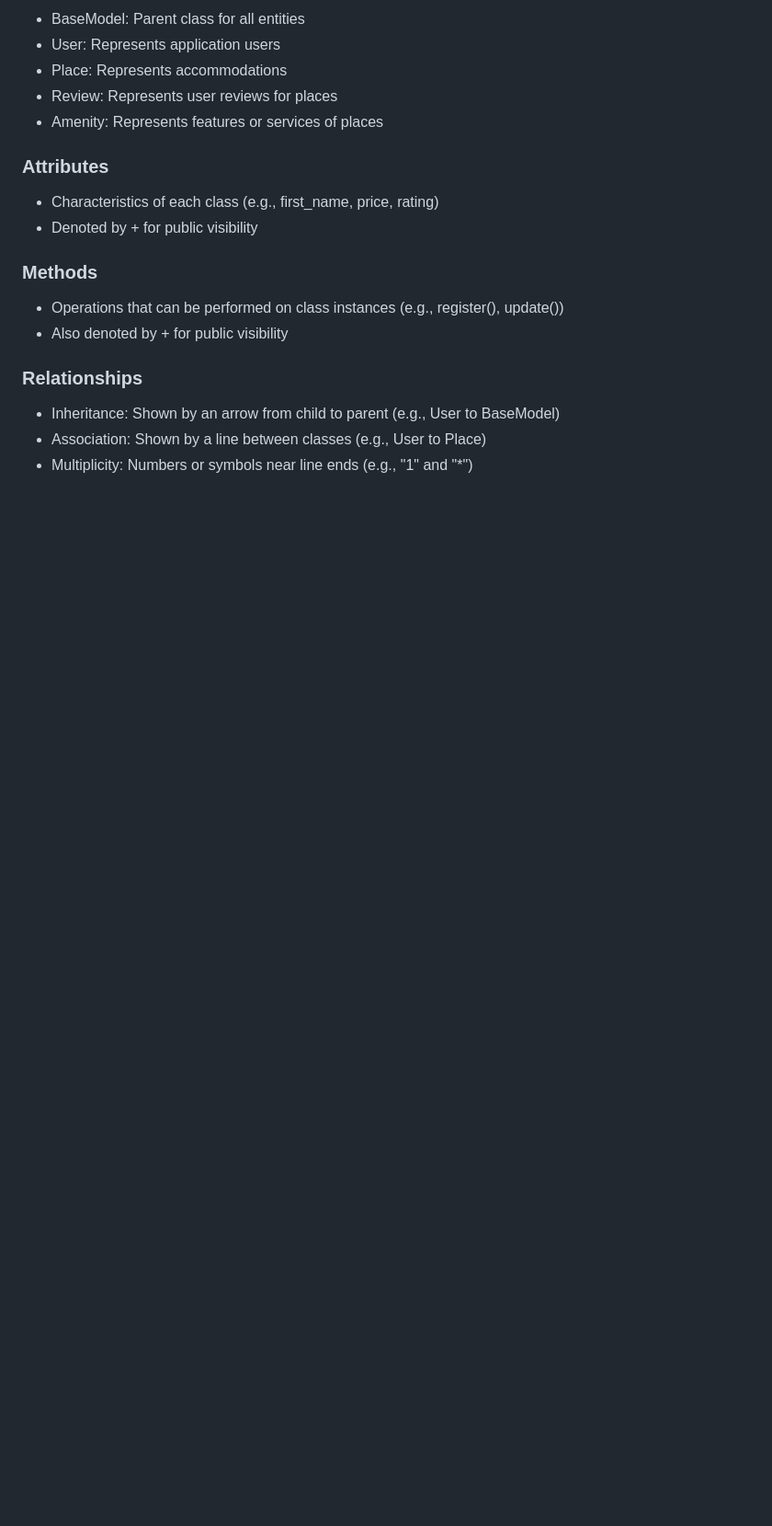
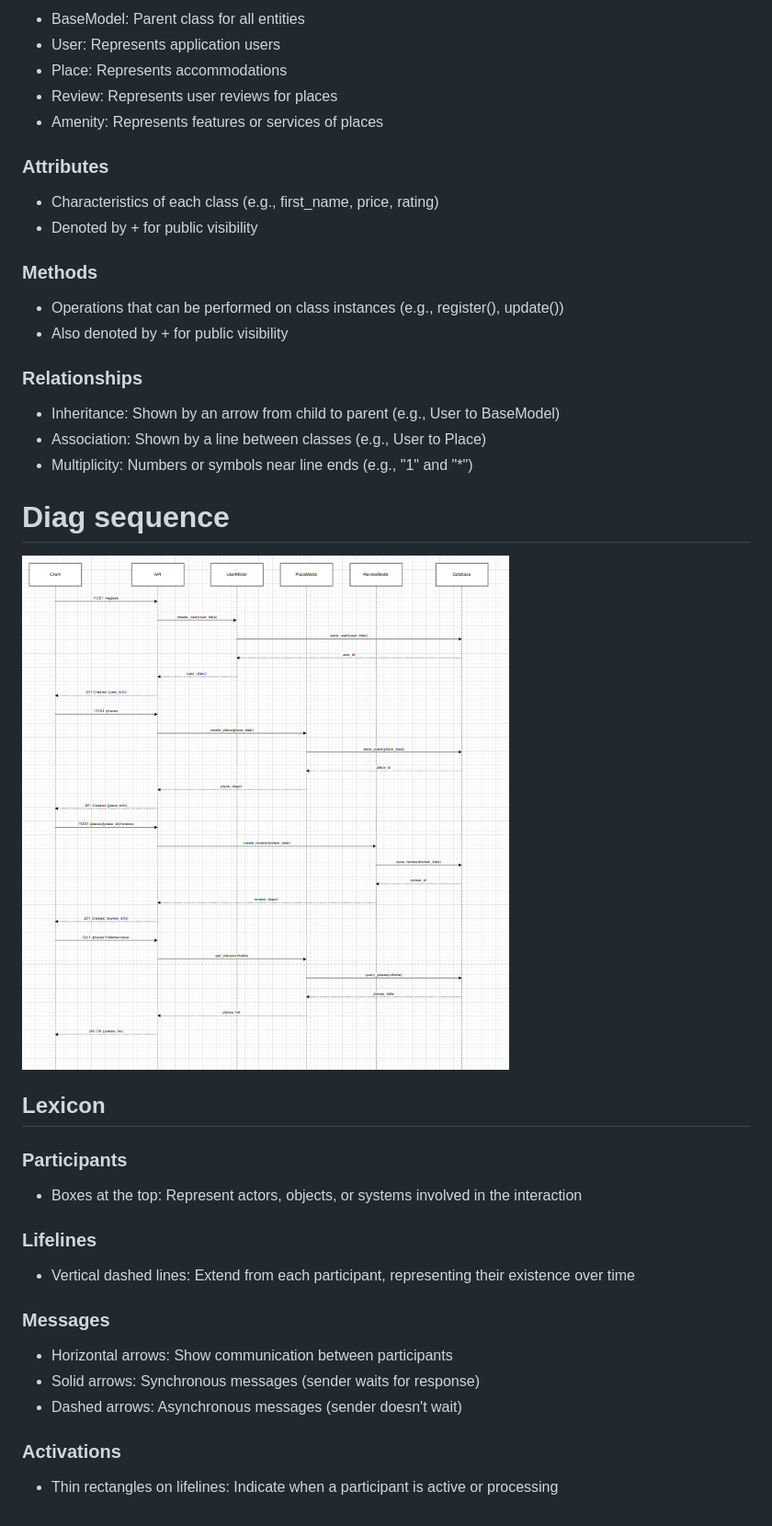
Before and after one commit to meurtphy/holbertonschool-hbnb, a Markdown page: part_1/README.md, the part around the change. Shown: that part at 92% size. GitHub-like rendering; pictures changed too: part_1/Capture d'écran 2025-02-13 104216-1.png (added); blank space fills up the shorter version.

Commit message:
add diag sequence

```diff
--- a/part_1/README.md
+++ b/part_1/README.md
@@ -49,3 +49,20 @@
 * Inheritance: Shown by an arrow from child to parent (e.g., User to BaseModel)
 * Association: Shown by a line between classes (e.g., User to Place)
 * Multiplicity: Numbers or symbols near line ends (e.g., "1" and "*")
+
+
+# Diag sequence
+
+![alt text](<Capture d'écran 2025-02-13 104216-1.png>)
+
+## Lexicon
+### Participants
+* Boxes at the top: Represent actors, objects, or systems involved in the interaction
+### Lifelines
+* Vertical dashed lines: Extend from each participant, representing their existence over time
+### Messages
+* Horizontal arrows: Show communication between participants
+* Solid arrows: Synchronous messages (sender waits for response)
+* Dashed arrows: Asynchronous messages (sender doesn't wait)
+### Activations
+* Thin rectangles on lifelines: Indicate when a participant is active or processing
```
Also changed, not shown: part_1/Capture d'écran 2025-02-13 104216.png (added), 1 other file.
